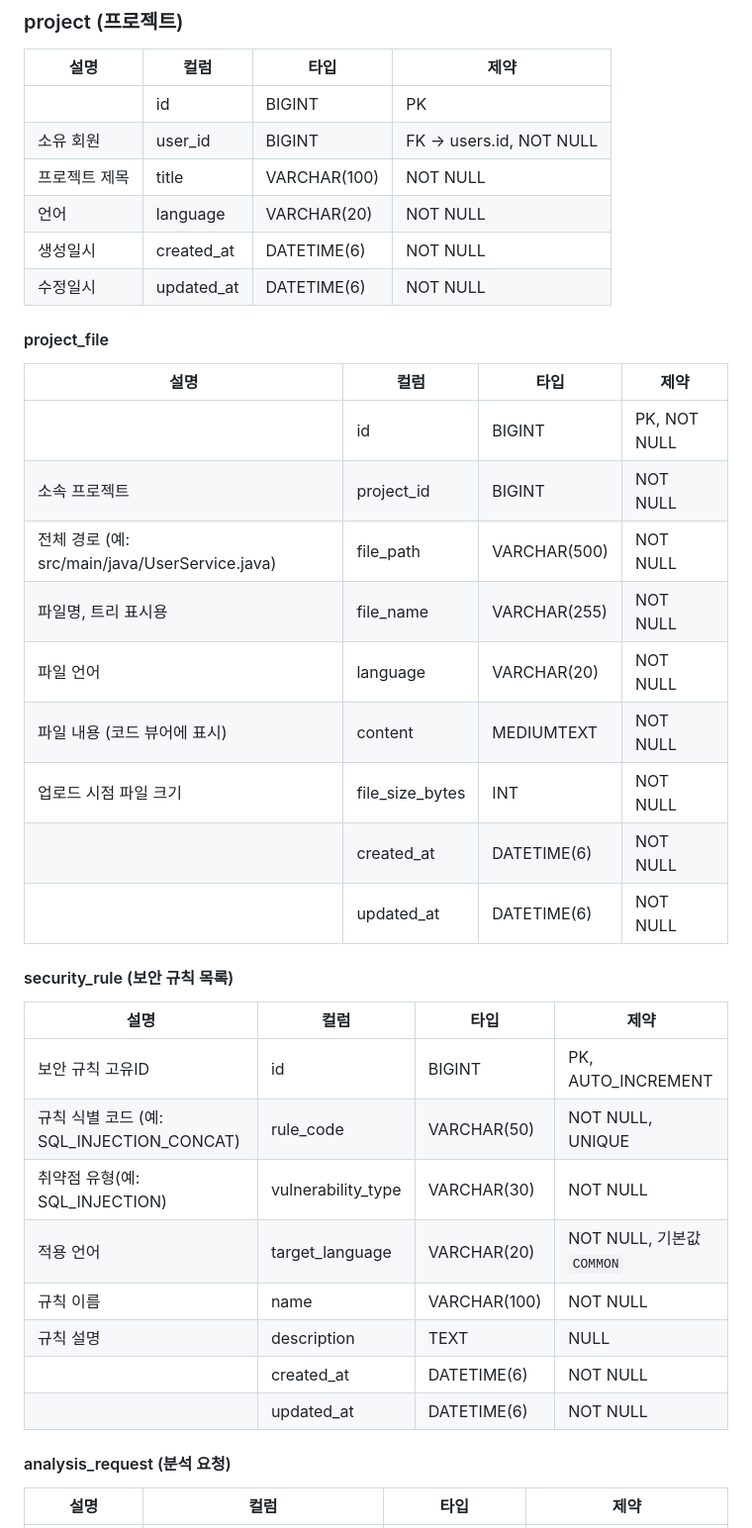
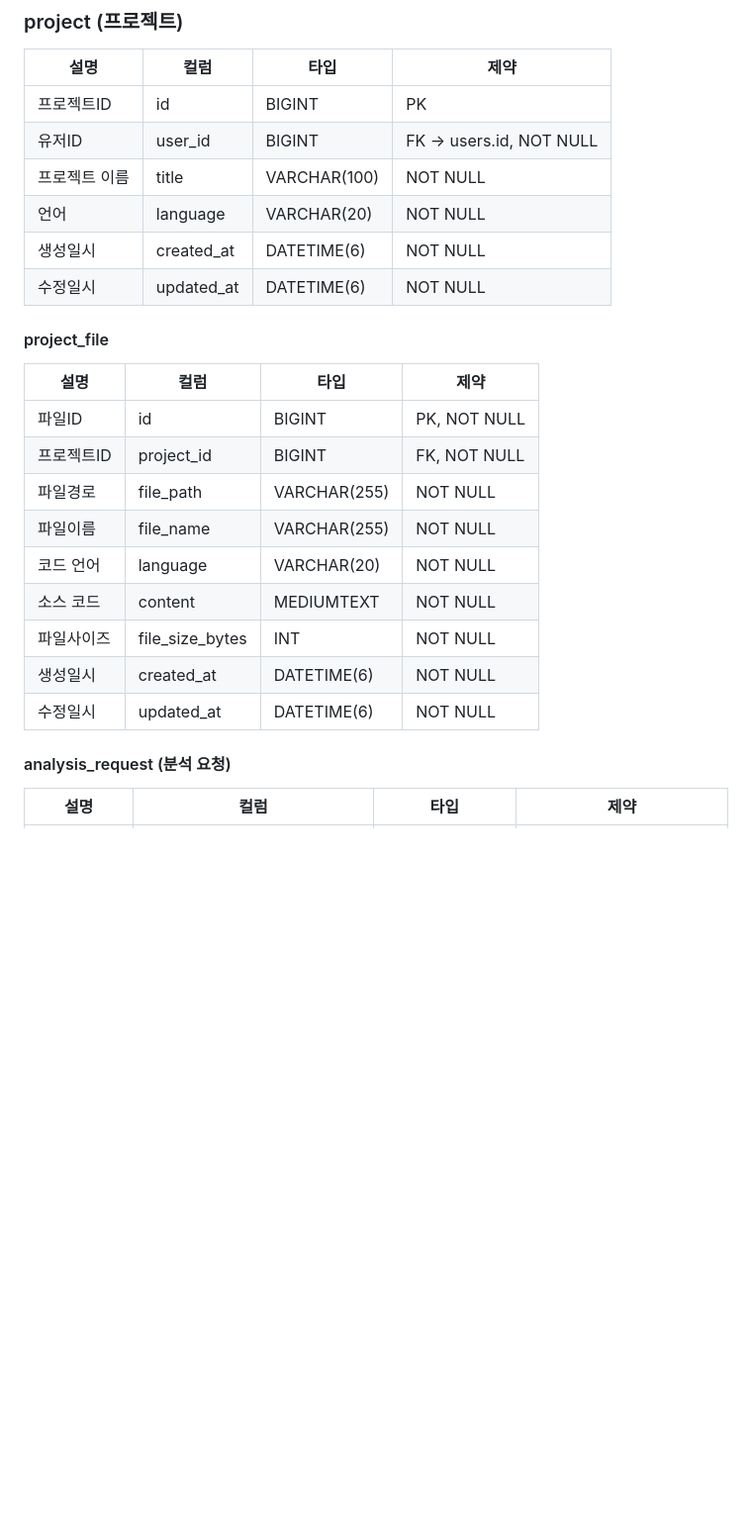
Before and after one commit to pjt-2team-4/pjt-2team-4, a Markdown page: Spring-Maven/docs/Entity-Stanard.md, the part around one of its changes. Shown at 99% size. GitHub-like rendering; blank space fills up the shorter version.

```diff
--- a/Spring-Maven/docs/Entity-Stanard.md
+++ b/Spring-Maven/docs/Entity-Stanard.md
@@ -18,9 +18,9 @@
 
 | 설명 | 컬럼 | 타입 | 제약 |
 | --- | --- | --- | --- |
-|  | id | BIGINT | PK |
-| 소유 회원 | user_id | BIGINT | FK → users.id, NOT NULL |
-| 프로젝트 제목 | title | VARCHAR(100) | NOT NULL |
+| 프로젝트ID | id | BIGINT | PK |
+| 유저ID | user_id | BIGINT | FK → users.id, NOT NULL |
+| 프로젝트 이름 | title | VARCHAR(100) | NOT NULL |
 | 언어 | language | VARCHAR(20) | NOT NULL |
 | 생성일시 | created_at | DATETIME(6) | NOT NULL |
 | 수정일시 | updated_at | DATETIME(6) | NOT NULL |
@@ -29,28 +29,15 @@
 
 | 설명 | 컬럼 | 타입 | 제약 |
 | --- | --- | --- | --- |
-|  | id | BIGINT | PK, NOT NULL |
-| 소속 프로젝트 | project_id | BIGINT | NOT NULL |
-| 전체 경로 (예: src/main/java/UserService.java) | file_path | VARCHAR(500) | NOT NULL |
-| 파일명, 트리 표시용 | file_name | VARCHAR(255) | NOT NULL |
-| 파일 언어 | language | VARCHAR(20) | NOT NULL |
-| 파일 내용 (코드 뷰어에 표시) | content | MEDIUMTEXT | NOT NULL |
-| 업로드 시점 파일 크기 | file_size_bytes | INT | NOT NULL |
-|  | created_at | DATETIME(6) | NOT NULL |
-|  | updated_at | DATETIME(6) | NOT NULL |
-
-#### security_rule (보안 규칙 목록)
-
-| 설명 | 컬럼 | 타입 | 제약 |
-| --- | --- | --- | --- |
-| 보안 규칙 고유ID | id | BIGINT | PK, AUTO_INCREMENT |
-| 규칙 식별 코드 (예: SQL_INJECTION_CONCAT) | rule_code | VARCHAR(50) | NOT NULL, UNIQUE |
-| 취약점 유형(예: SQL_INJECTION) | vulnerability_type | VARCHAR(30) | NOT NULL |
-| 적용 언어 | target_language | VARCHAR(20) | NOT NULL, 기본값 `COMMON` |
-| 규칙 이름 | name | VARCHAR(100) | NOT NULL |
-| 규칙 설명 | description | TEXT | NULL |
-|  | created_at | DATETIME(6) | NOT NULL |
-|  | updated_at | DATETIME(6) | NOT NULL |
+| 파일ID | id | BIGINT | PK, NOT NULL |
+| 프로젝트ID | project_id | BIGINT | FK, NOT NULL |
+| 파일경로 | file_path | VARCHAR(255) | NOT NULL |
+| 파일이름 | file_name | VARCHAR(255) | NOT NULL |
+| 코드 언어 | language | VARCHAR(20) | NOT NULL |
+| 소스 코드 | content | MEDIUMTEXT | NOT NULL |
+| 파일사이즈 | file_size_bytes | INT | NOT NULL |
+| 생성일시 | created_at | DATETIME(6) | NOT NULL |
+| 수정일시 | updated_at | DATETIME(6) | NOT NULL |
 
 #### analysis_request (분석 요청)
 
```
Also changed, not shown: other parts of Spring-Maven/docs/Entity-Stanard.md (+37 -11 lines).
